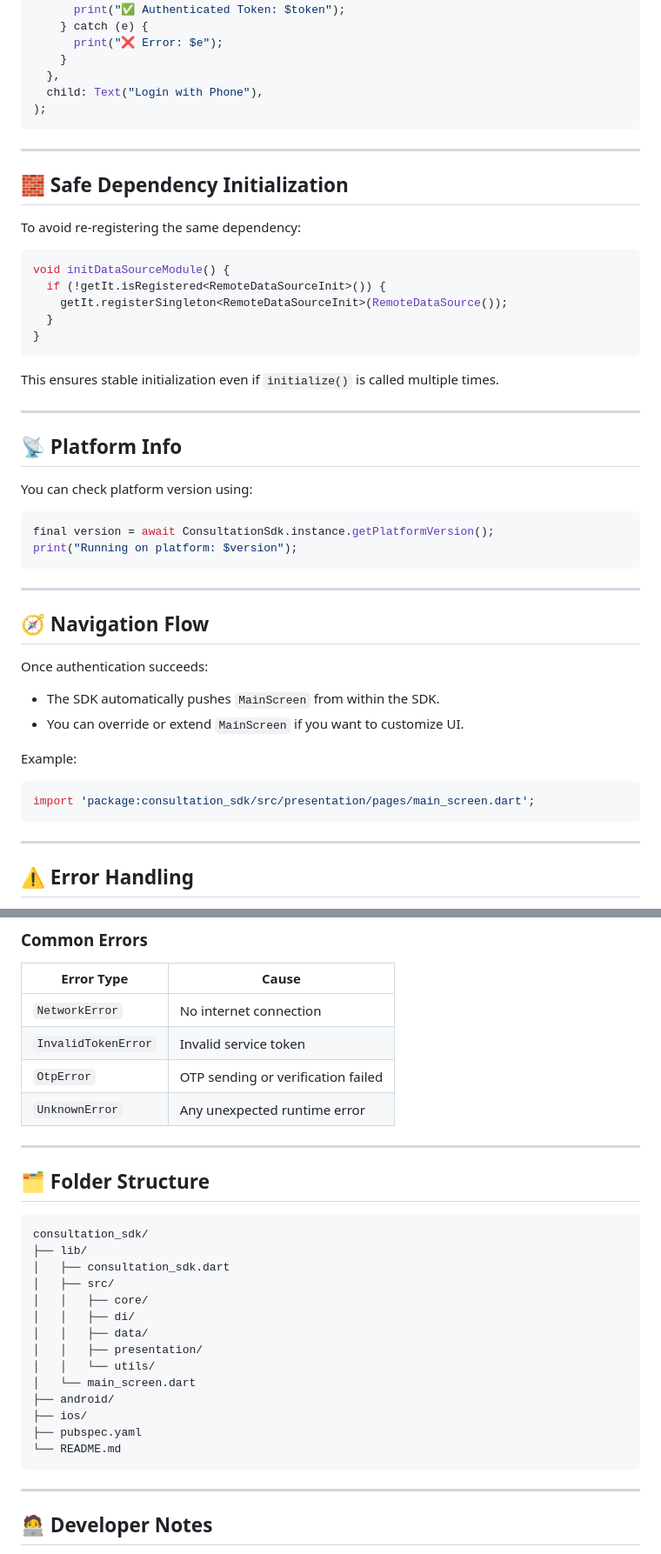
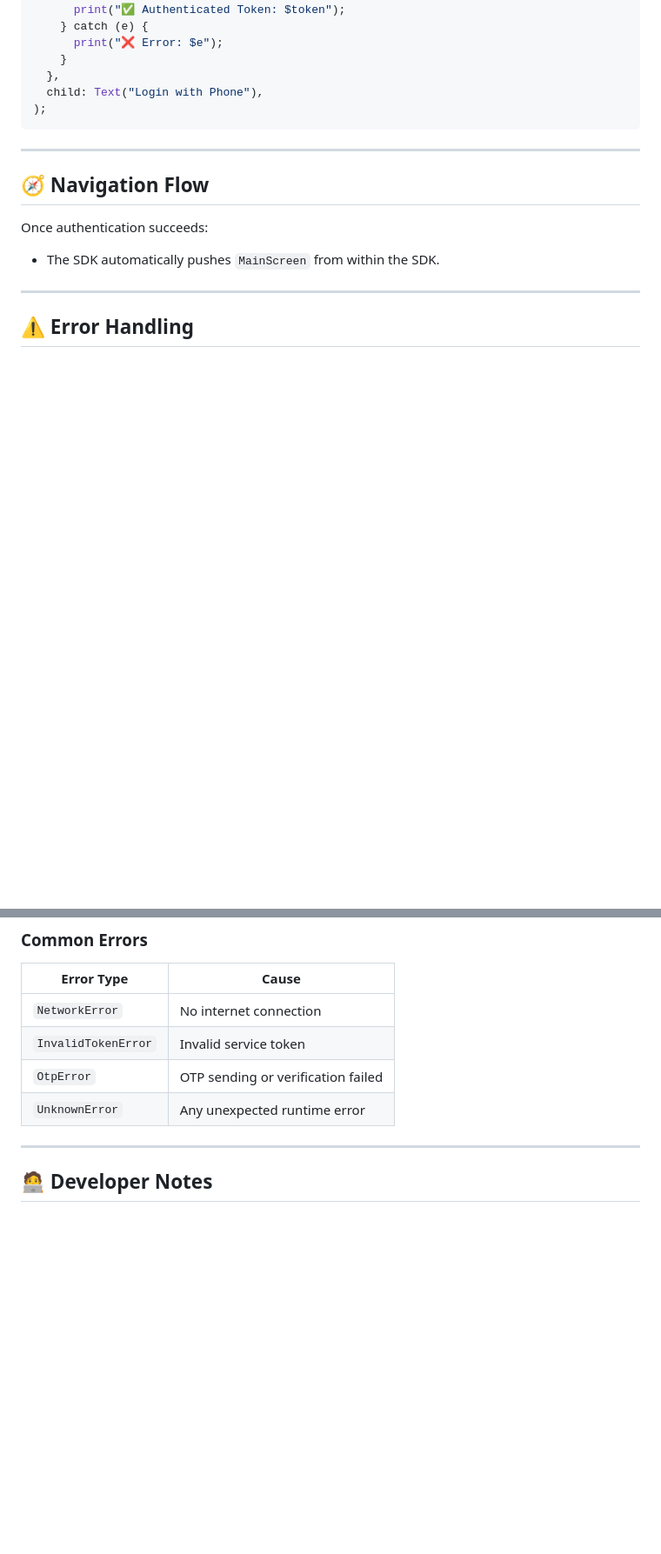
Before and after one commit to riyadzia/consultation_sdk, a Markdown page: README.md, 2 parts joined by grey strips. Shown at 87% size. GitHub-like rendering; blank space fills up the shorter version.

Commit message:
documentation edit

````diff
--- a/README.md
+++ b/README.md
@@ -124,43 +129,10 @@ ElevatedButton(
 
 ---
 
-## 🧱 Safe Dependency Initialization
-
-To avoid re-registering the same dependency:
-
-```dart
-void initDataSourceModule() {
-  if (!getIt.isRegistered<RemoteDataSourceInit>()) {
-    getIt.registerSingleton<RemoteDataSourceInit>(RemoteDataSource());
-  }
-}
-```
-
-This ensures stable initialization even if `initialize()` is called multiple times.
-
----
-
-## 📡 Platform Info
-
-You can check platform version using:
-
-```dart
-final version = await ConsultationSdk.instance.getPlatformVersion();
-print("Running on platform: $version");
-```
-
----
-
 ## 🧭 Navigation Flow
 
 Once authentication succeeds:
 - The SDK automatically pushes `MainScreen` from within the SDK.
-- You can override or extend `MainScreen` if you want to customize UI.
-
-Example:
-```dart
-import 'package:consultation_sdk/src/presentation/pages/main_screen.dart';
-```
 
 ---
 
@@ -185,26 +157,6 @@ try {
 | `OtpError` | OTP sending or verification failed |
 | `UnknownError` | Any unexpected runtime error |
 
----
-
-## 🗂 Folder Structure
-
-```
-consultation_sdk/
-├── lib/
-│   ├── consultation_sdk.dart
-│   ├── src/
-│   │   ├── core/
-│   │   ├── di/
-│   │   ├── data/
-│   │   ├── presentation/
-│   │   └── utils/
-│   └── main_screen.dart
-├── android/
-├── ios/
-├── pubspec.yaml
-└── README.md
-```
 
 ---
 
````
Also changed, not shown: other parts of README.md (+12 -7 lines).
